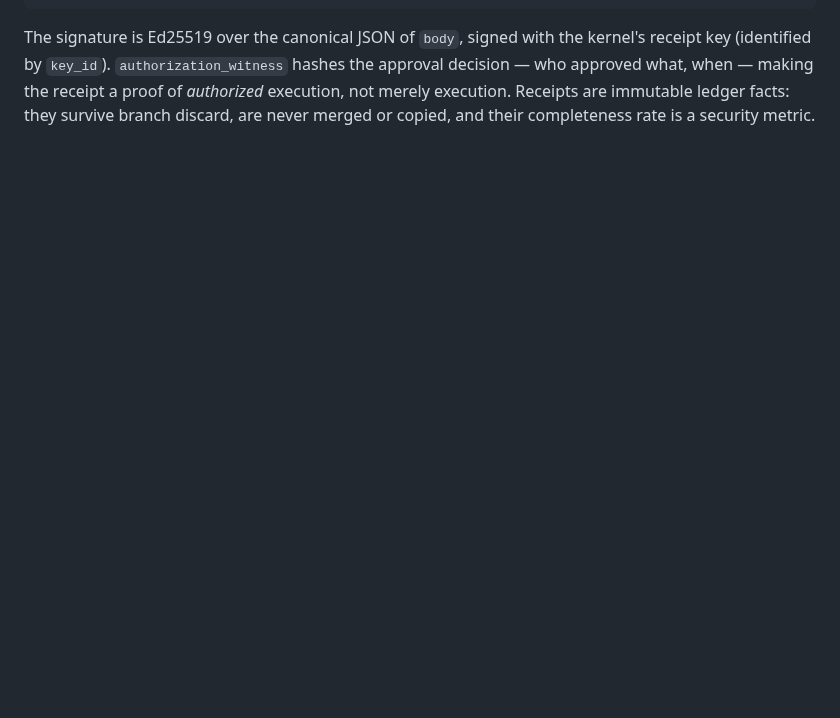
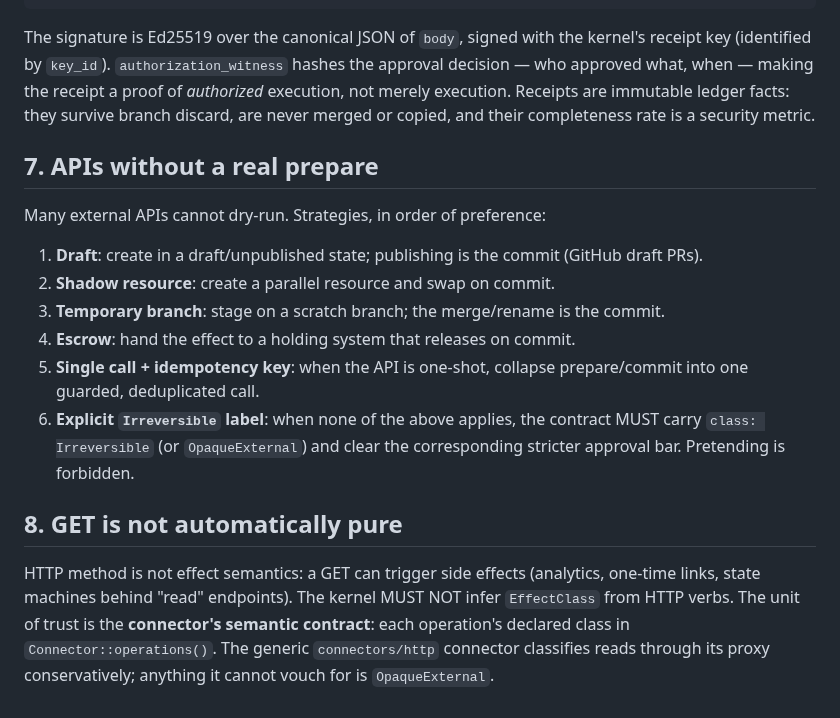
Before and after one commit to RamenSensei/AgentSandbox, a Markdown page: docs/design/effect-transactions.md, the part around the change. Rendered like a GitHub page; blank space fills up the shorter version.

Commit message:
docs(docs): expand effect-transactions (part 5)

```diff
--- a/docs/design/effect-transactions.md
+++ b/docs/design/effect-transactions.md
@@ -154,3 +154,29 @@ the approval decision — who approved what, when — making the receipt a proof
 of *authorized* execution, not merely execution. Receipts are immutable ledger
 facts: they survive branch discard, are never merged or copied, and their
 completeness rate is a security metric.
+
+## 7. APIs without a real prepare
+
+Many external APIs cannot dry-run. Strategies, in order of preference:
+
+1. **Draft**: create in a draft/unpublished state; publishing is the commit
+   (GitHub draft PRs).
+2. **Shadow resource**: create a parallel resource and swap on commit.
+3. **Temporary branch**: stage on a scratch branch; the merge/rename is the
+   commit.
+4. **Escrow**: hand the effect to a holding system that releases on commit.
+5. **Single call + idempotency key**: when the API is one-shot, collapse
+   prepare/commit into one guarded, deduplicated call.
+6. **Explicit `Irreversible` label**: when none of the above applies, the
+   contract MUST carry `class: Irreversible` (or `OpaqueExternal`) and clear
+   the corresponding stricter approval bar. Pretending is forbidden.
+
+## 8. GET is not automatically pure
+
+HTTP method is not effect semantics: a GET can trigger side effects
+(analytics, one-time links, state machines behind "read" endpoints). The
+kernel MUST NOT infer `EffectClass` from HTTP verbs. The unit of trust is the
+**connector's semantic contract**: each operation's declared class in
+`Connector::operations()`. The generic `connectors/http` connector classifies
+reads through its proxy conservatively; anything it cannot vouch for is
+`OpaqueExternal`.
```
